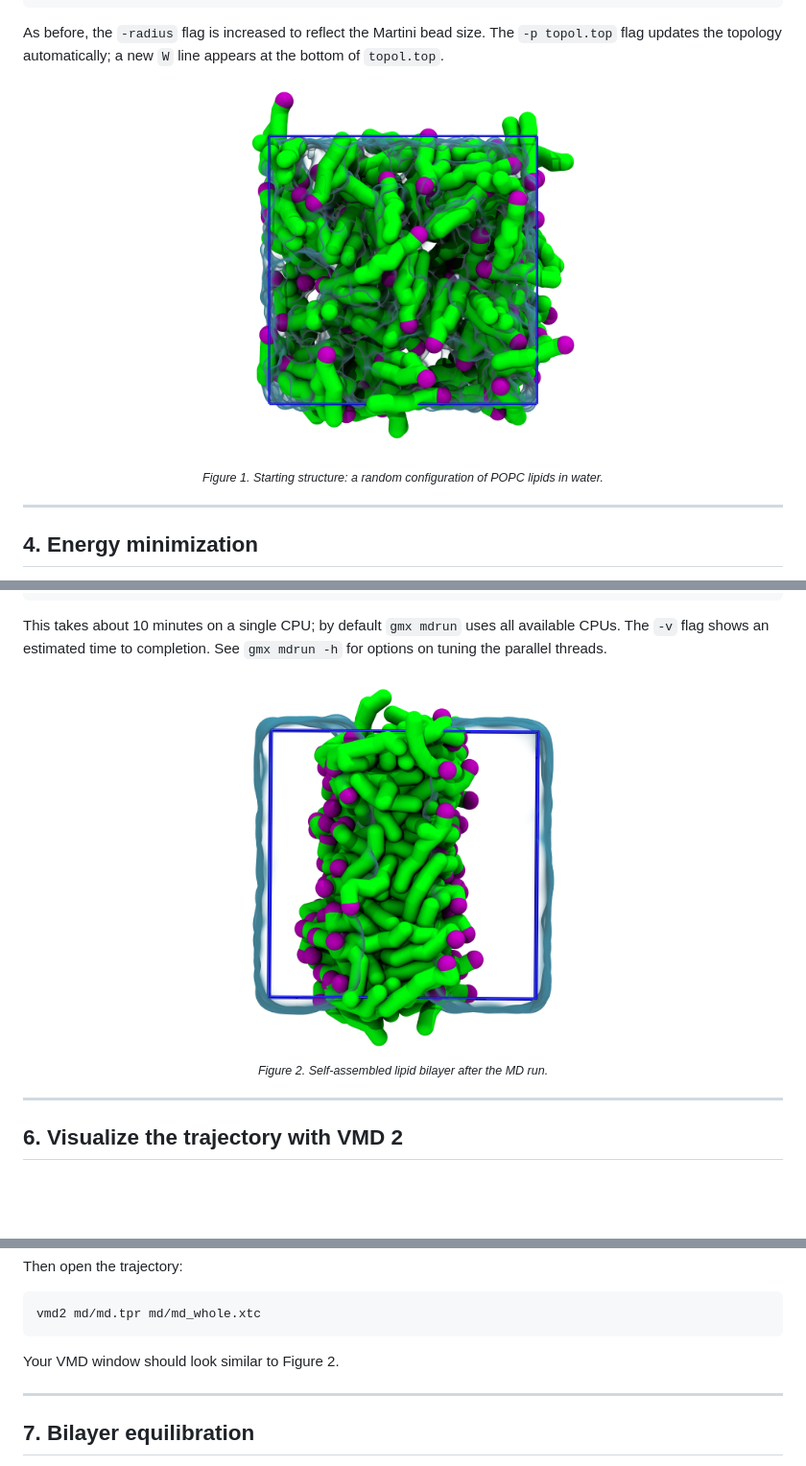
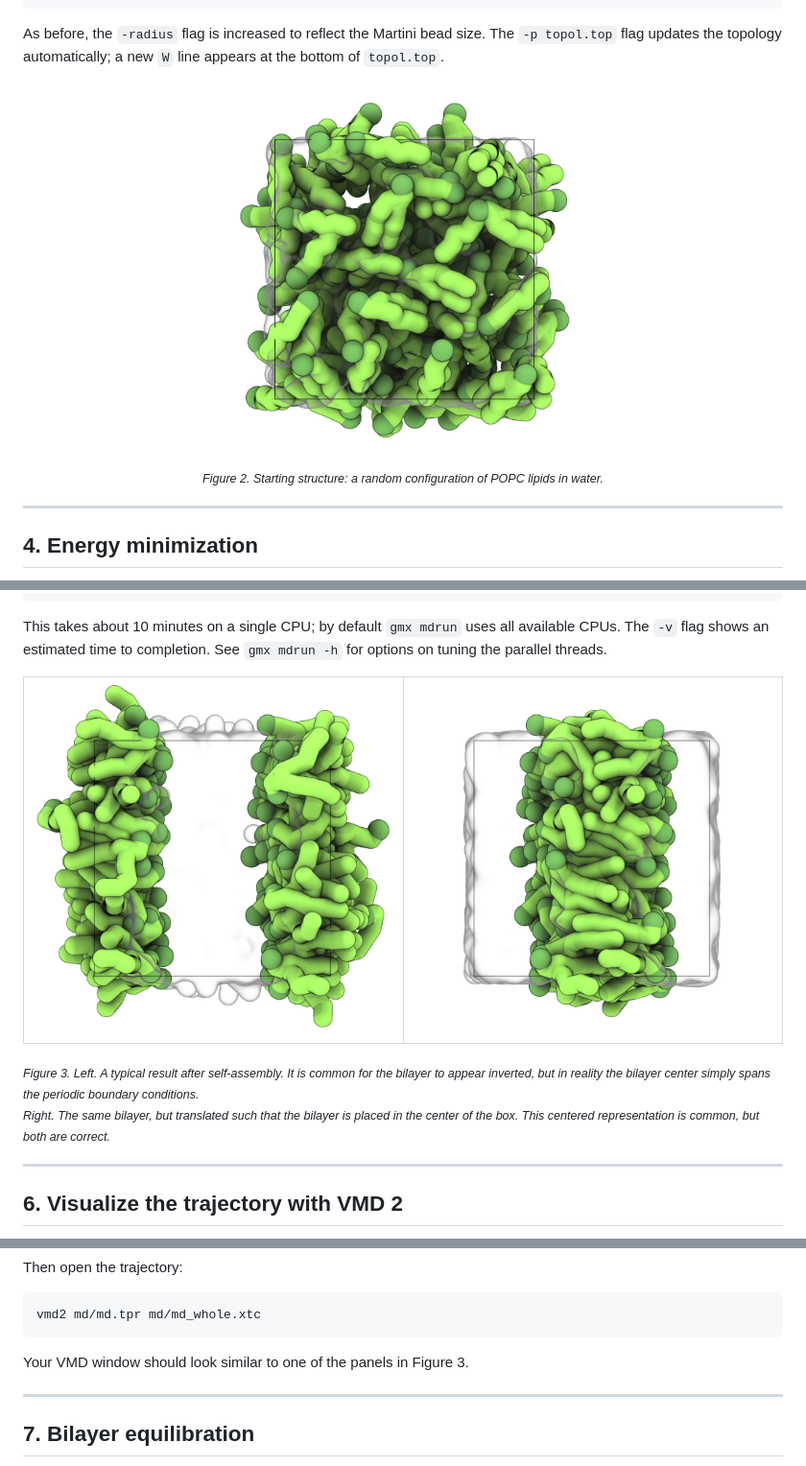
Before and after one commit to Luthey-Schulten-Lab/SummerSchool_2026, a Markdown page: Martini/01_bilayer_self_assembly/tutorial.md, 3 parts joined by grey strips. Shown at 96% size. Rendered like a GitHub page; pictures changed too: Martini/figures/01_bilayer.png (deleted), Martini/figures/01_bilayer_centered.png (added), Martini/figures/01_bilayer_inverted.png (added); blank space fills up the shorter version.

Commit message:
Update figures for Martini bilayer tutorial

````diff
--- a/Martini/01_bilayer_self_assembly/tutorial.md
+++ b/Martini/01_bilayer_self_assembly/tutorial.md
@@ -152,7 +155,7 @@ appears at the bottom of `topol.top`.
 <div align="center">
 <img src="../figures/01_initial_structure.png" width="50%"/>
 <br>
-<sub><i>Figure 1. Starting structure: a random configuration of POPC lipids in water.</i></sub>
+<sub><i>Figure 2. Starting structure: a random configuration of POPC lipids in water.</i></sub>
 </div>
 
 ---
@@ -186,10 +189,25 @@ This takes about 10 minutes on a single CPU; by default `gmx mdrun` uses all
 available CPUs. The `-v` flag shows an estimated time to completion. See
 `gmx mdrun -h` for options on tuning the parallel threads.
 
-<div align="center">
-<img src="../figures/01_bilayer.png" width="50%"/>
-<br>
-<sub><i>Figure 2. Self-assembled lipid bilayer after the MD run.</i></sub>
+<div id="image-table">
+    <table>
+	    <tr>
+    	    <td style="padding:10px" width="50%">
+                <img src="../figures/01_bilayer_inverted.png"/>
+      	    </td>
+    	    <td style="padding:10px" width="50%" float="center">
+                <img src="../figures/01_bilayer_centered.png"/>
+            </td>
+        </tr>
+    </table>
+    <sub><i>
+        Figure 3. Left. A typical result after self-assembly. It is common for
+        the bilayer to appear inverted, but in reality the bilayer center simply
+        spans the periodic boundary conditions.<br>
+        Right. The same bilayer, but translated such that the bilayer is placed
+        in the center of the box. This centered representation is common, but
+        both are correct.
+    </i></sub>
 </div>
 
 ---
@@ -238,7 +256,7 @@ Then open the trajectory:
 vmd2 md/md.tpr md/md_whole.xtc
 ```
 
-Your VMD window should look similar to Figure 2.
+Your VMD window should look similar to one of the panels in Figure 3.
 
 ---
 
````
Also changed, not shown: other parts of Martini/01_bilayer_self_assembly/tutorial.md (+4 -1 lines), 1 other file.
